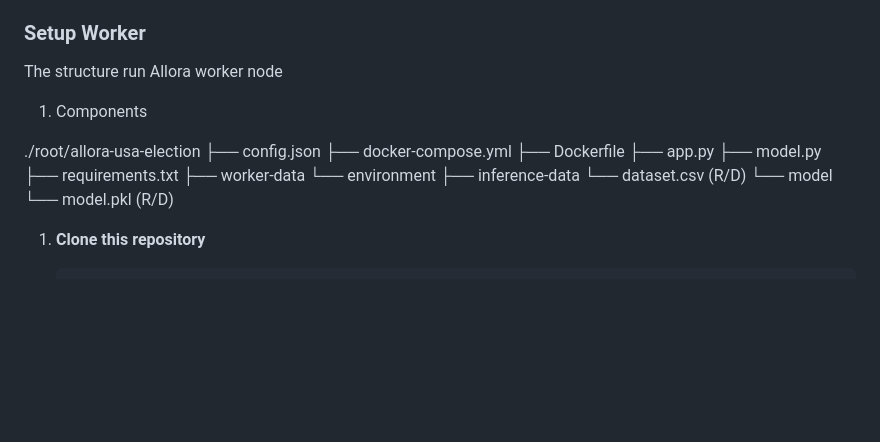
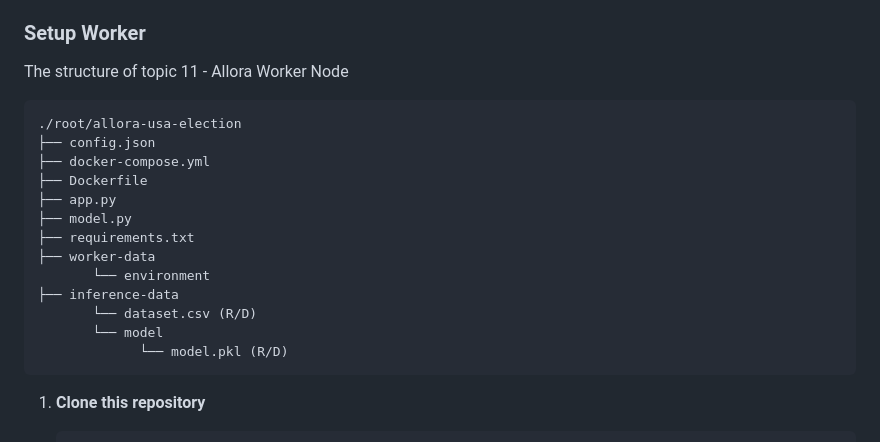
Before and after one commit to arcxteam/allora-usa-election, a Markdown page: README.md, the part around the change printed below. GitHub-like rendering; blank space fills up the shorter version.

````diff
--- a/README.md
+++ b/README.md
@@ -16,11 +16,9 @@
 - **An expected result**: Every `24` hours
 
 ### Setup Worker
+The structure of topic 11 - Allora Worker Node
 
-The structure run Allora worker node
-
-1. Components
-
+```sh
 ./root/allora-usa-election
 ├── config.json
 ├── docker-compose.yml
@@ -34,6 +32,7 @@ The structure run Allora worker node
        └── dataset.csv (R/D)
        └── model
              └── model.pkl (R/D)
+```
 
 1. **Clone this repository**
    ```sh
````
Also changed, not shown: other parts of README.md (+1 -1 lines).
